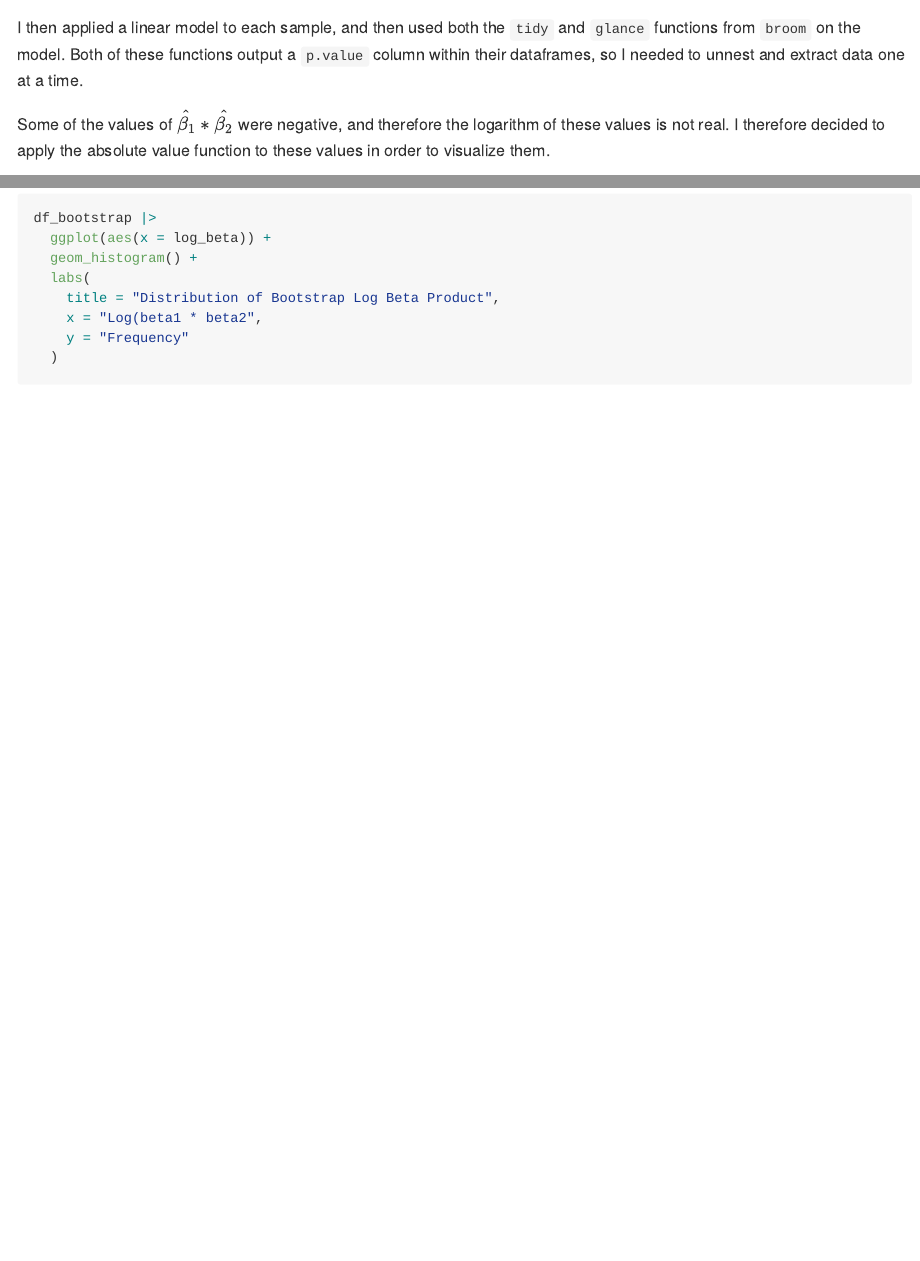
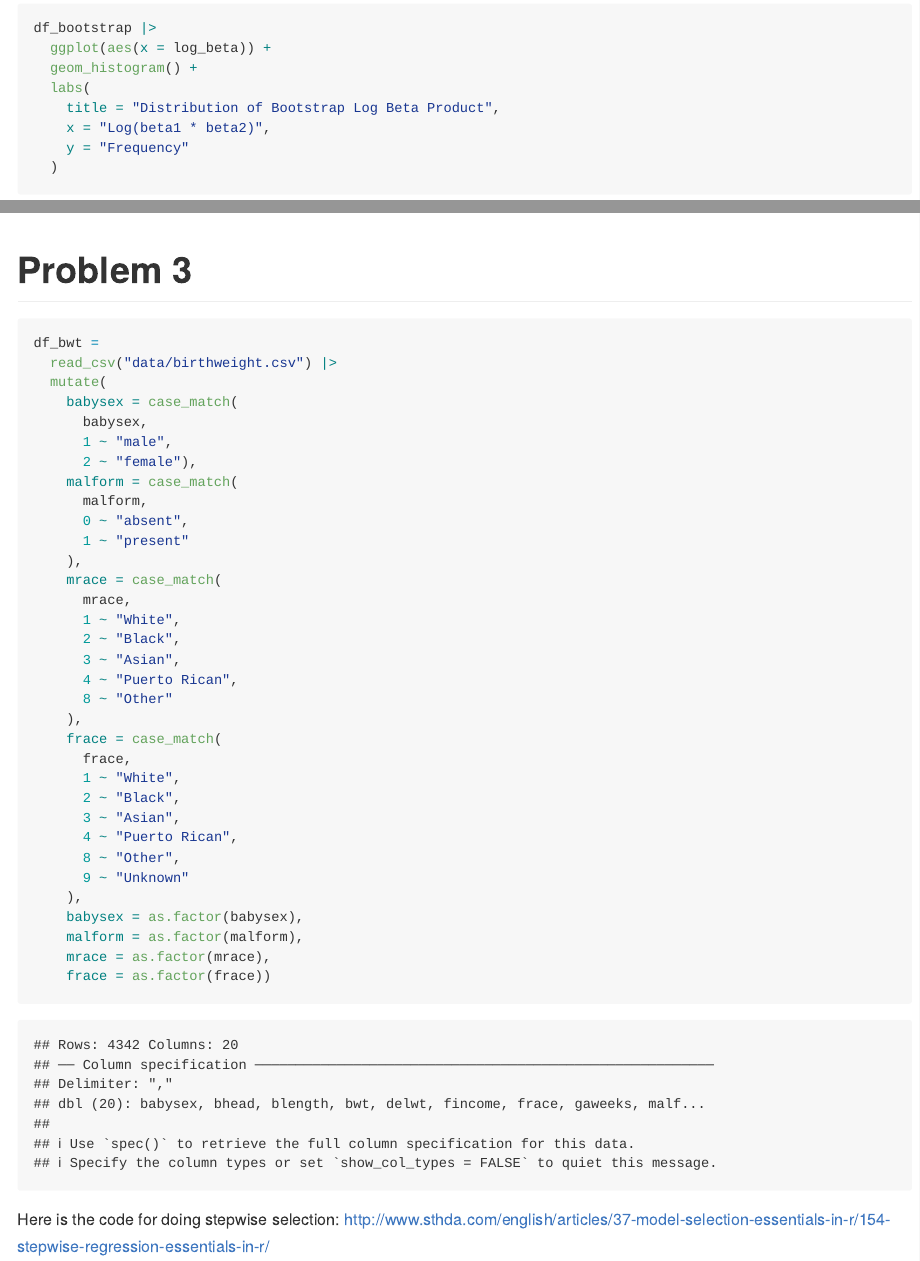
Before and after one commit to lambdr/p8105_hw6_drl2168, an R Markdown document (p8105_hw6_drl2168.Rmd): the page in a window 1100 px wide, from 4470 px down before the commit and from 5320 px down after it, and a second part further down, joined at a grey line. Rendered offline with R 4.5, knitr and Pandoc, with nearby package versions; some code elsewhere in the file could not run offline.

Commit message:
import birthweight data and convert strings to factors

````diff
--- a/p8105_hw6_drl2168.Rmd
+++ b/p8105_hw6_drl2168.Rmd
@@ -240,3 +240,44 @@ df_bootstrap |>
   knitr::kable(col.names = c("Parameter","CI Lower Bound", "CI Upper Bound"),
                digits = 3)
 ```
+
+
+# Problem 3
+
+```{r import birthweight data}
+df_bwt =
+  read_csv("data/birthweight.csv") |>
+  mutate(
+    babysex = case_match(
+      babysex,
+      1 ~ "male",
+      2 ~ "female"),
+    malform = case_match(
+      malform,
+      0 ~ "absent",
+      1 ~ "present"
+    ),
+    mrace = case_match(
+      mrace,
+      1 ~ "White",
+      2 ~ "Black",
+      3 ~ "Asian",
+      4 ~ "Puerto Rican",
+      8 ~ "Other"
+    ),
+    frace = case_match(
+      frace,
+      1 ~ "White",
+      2 ~ "Black",
+      3 ~ "Asian",
+      4 ~ "Puerto Rican",
+      8 ~ "Other",
+      9 ~ "Unknown"
+    ),
+    babysex = as.factor(babysex),
+    malform = as.factor(malform),
+    mrace = as.factor(mrace),
+    frace = as.factor(frace))
+```
+
+Here is the code for doing stepwise selection: http://www.sthda.com/english/articles/37-model-selection-essentials-in-r/154-stepwise-regression-essentials-in-r/
````
Also changed, not shown: p8105_hw6_drl2168.md, p8105_hw6_drl2168_files/figure-gfm/histograms of r.squared and log_beta-1.png, p8105_hw6_drl2168_files/figure-gfm/histograms of r.squared and log_beta-2.png, p8105_hw6_drl2168.Rmd (2 more changed lines).
